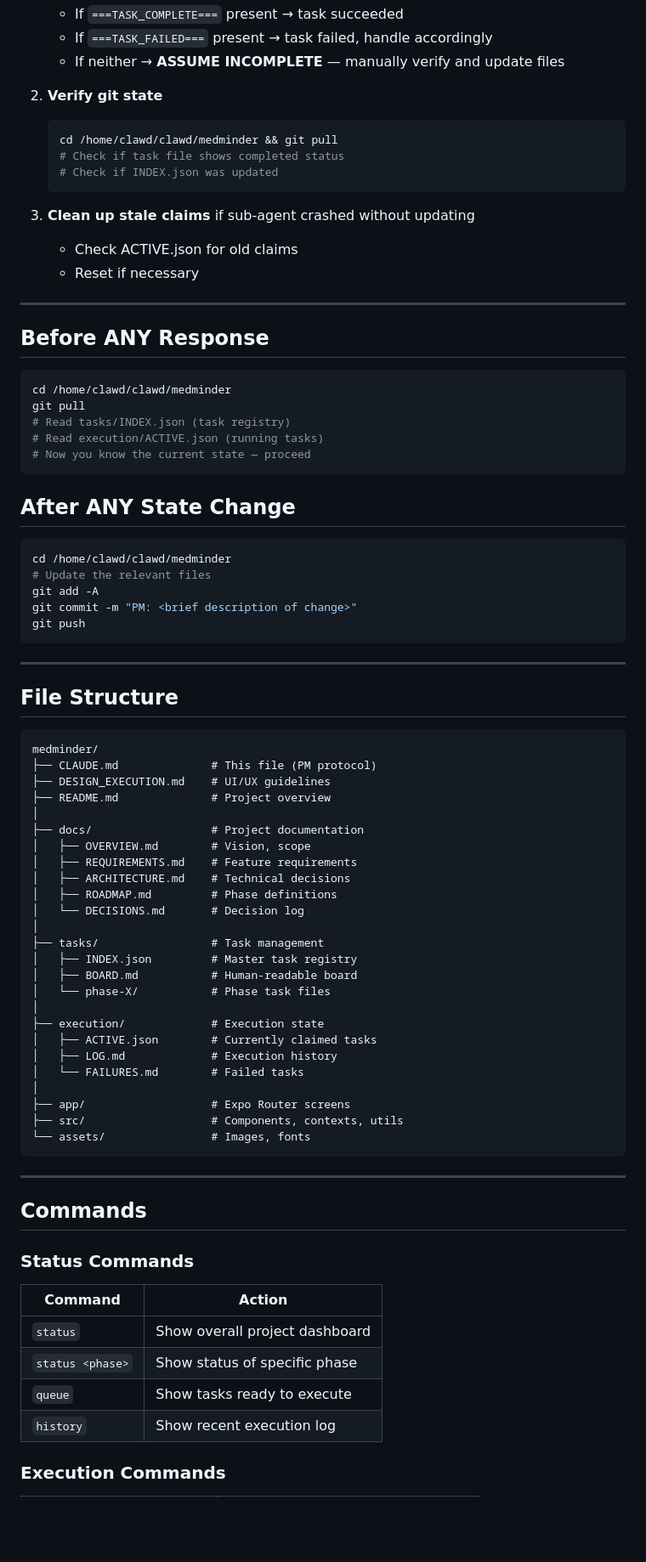
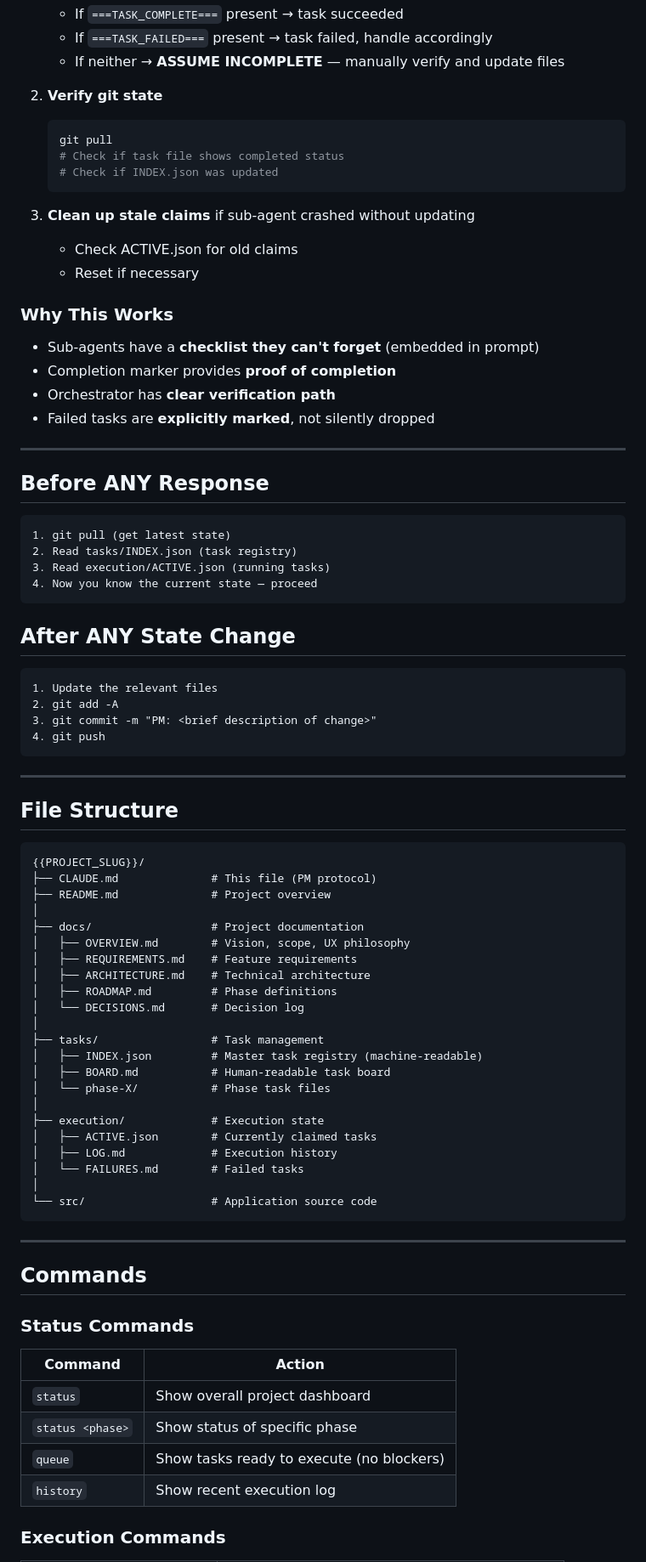
Before and after one commit to faahim/medminder, a Markdown page: CLAUDE.md, the part around one of its changes. Shown at 85% size. Drawn GitHub-style; blank space fills up the shorter version.

````diff
--- a/CLAUDE.md
+++ b/CLAUDE.md
@@ -164,7 +146,7 @@ After a sub-agent completes, the orchestrator should:
 
 2. **Verify git state**
    ```bash
-   cd /home/clawd/clawd/medminder && git pull
+   git pull
    # Check if task file shows completed status
    # Check if INDEX.json was updated
    ```
@@ -173,26 +155,31 @@ After a sub-agent completes, the orchestrator should:
    - Check ACTIVE.json for old claims
    - Reset if necessary
 
+### Why This Works
+
+- Sub-agents have a **checklist they can't forget** (embedded in prompt)
+- Completion marker provides **proof of completion**
+- Orchestrator has **clear verification path**
+- Failed tasks are **explicitly marked**, not silently dropped
+
 ---
 
 ## Before ANY Response
 
-```bash
-cd /home/clawd/clawd/medminder
-git pull
-# Read tasks/INDEX.json (task registry)
-# Read execution/ACTIVE.json (running tasks)
-# Now you know the current state — proceed
+```
+1. git pull (get latest state)
+2. Read tasks/INDEX.json (task registry)
+3. Read execution/ACTIVE.json (running tasks)
+4. Now you know the current state — proceed
 ```
 
 ## After ANY State Change
 
-```bash
-cd /home/clawd/clawd/medminder
-# Update the relevant files
-git add -A
-git commit -m "PM: <brief description of change>"
-git push
+```
+1. Update the relevant files
+2. git add -A
+3. git commit -m "PM: <brief description of change>"
+4. git push
 ```
 
 ---
@@ -200,21 +187,20 @@ git push
 ## File Structure
 
 ```
-medminder/
+{{PROJECT_SLUG}}/
 ├── CLAUDE.md              # This file (PM protocol)
-├── DESIGN_EXECUTION.md    # UI/UX guidelines
 ├── README.md              # Project overview
 │
 ├── docs/                  # Project documentation
-│   ├── OVERVIEW.md        # Vision, scope
+│   ├── OVERVIEW.md        # Vision, scope, UX philosophy
 │   ├── REQUIREMENTS.md    # Feature requirements
-│   ├── ARCHITECTURE.md    # Technical decisions
+│   ├── ARCHITECTURE.md    # Technical architecture
 │   ├── ROADMAP.md         # Phase definitions
 │   └── DECISIONS.md       # Decision log
 │
 ├── tasks/                 # Task management
-│   ├── INDEX.json         # Master task registry
-│   ├── BOARD.md           # Human-readable board
+│   ├── INDEX.json         # Master task registry (machine-readable)
+│   ├── BOARD.md           # Human-readable task board
 │   └── phase-X/           # Phase task files
 │
 ├── execution/             # Execution state
@@ -222,9 +208,7 @@ medminder/
 │   ├── LOG.md             # Execution history
 │   └── FAILURES.md        # Failed tasks
 │
-├── app/                   # Expo Router screens
-├── src/                   # Components, contexts, utils
-└── assets/                # Images, fonts
+└── src/                   # Application source code
 ```
 
 ---
@@ -237,7 +221,7 @@ medminder/
 |---------|--------|
 | `status` | Show overall project dashboard |
 | `status <phase>` | Show status of specific phase |
-| `queue` | Show tasks ready to execute |
+| `queue` | Show tasks ready to execute (no blockers) |
 | `history` | Show recent execution log |
 
 ### Execution Commands
````
Also changed, not shown: other parts of CLAUDE.md (+181 -60 lines).
